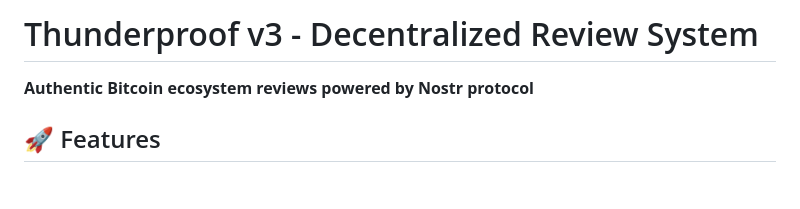
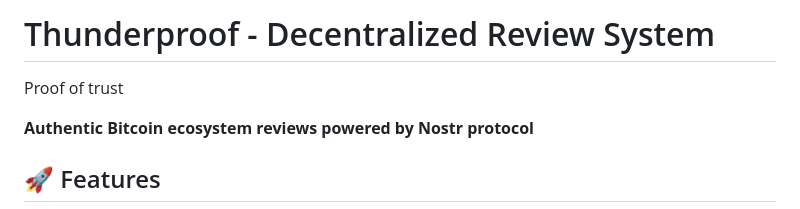
Before and after one commit to MaxiKenji/thunderproof, a Markdown page: README.md, the part around the change. Drawn GitHub-style; blank space fills up the shorter version.

```diff
--- a/README.md
+++ b/README.md
@@ -1,4 +1,5 @@
-# Thunderproof v3 - Decentralized Review System
+# Thunderproof - Decentralized Review System
+Proof of trust
 
 **Authentic Bitcoin ecosystem reviews powered by Nostr protocol**
 
```
